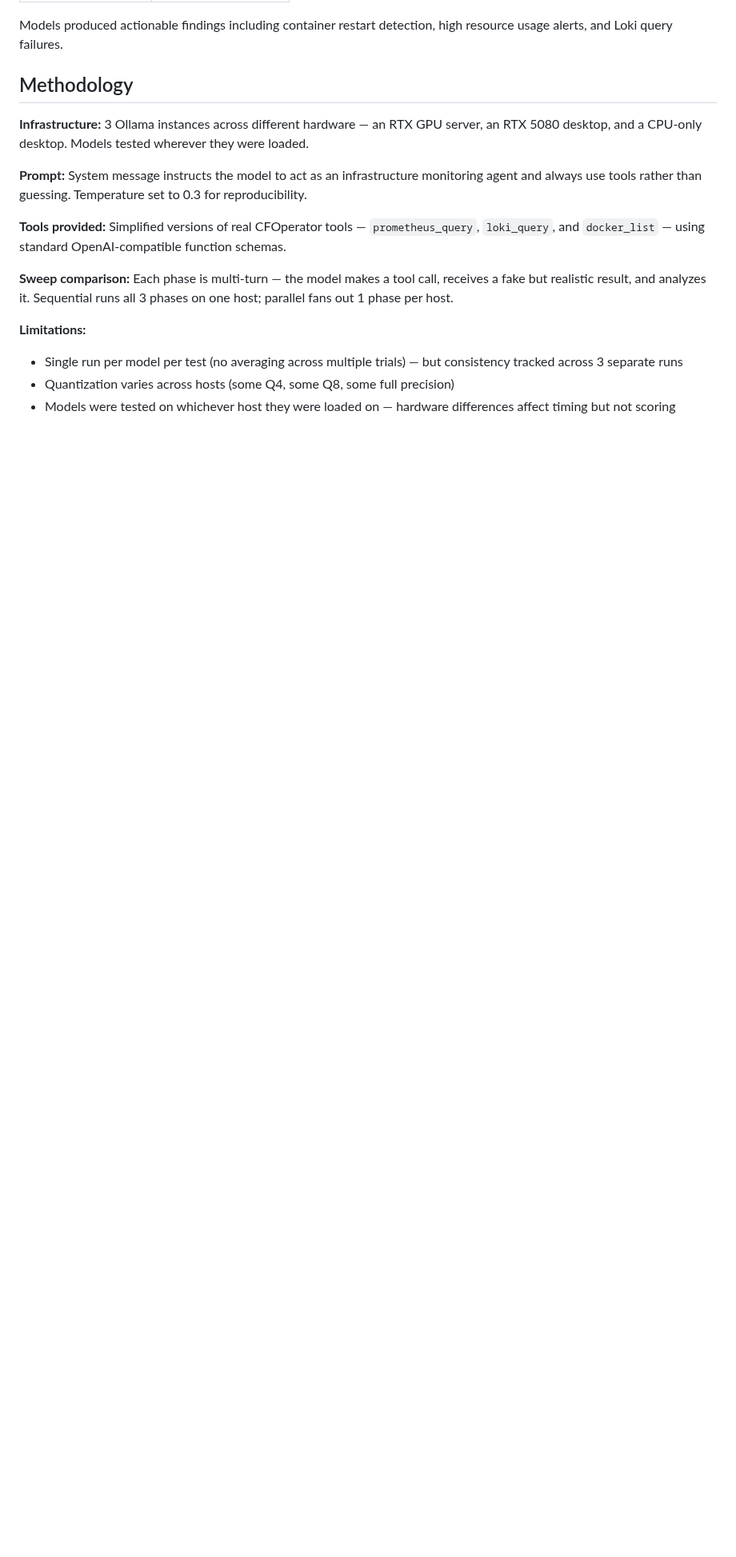
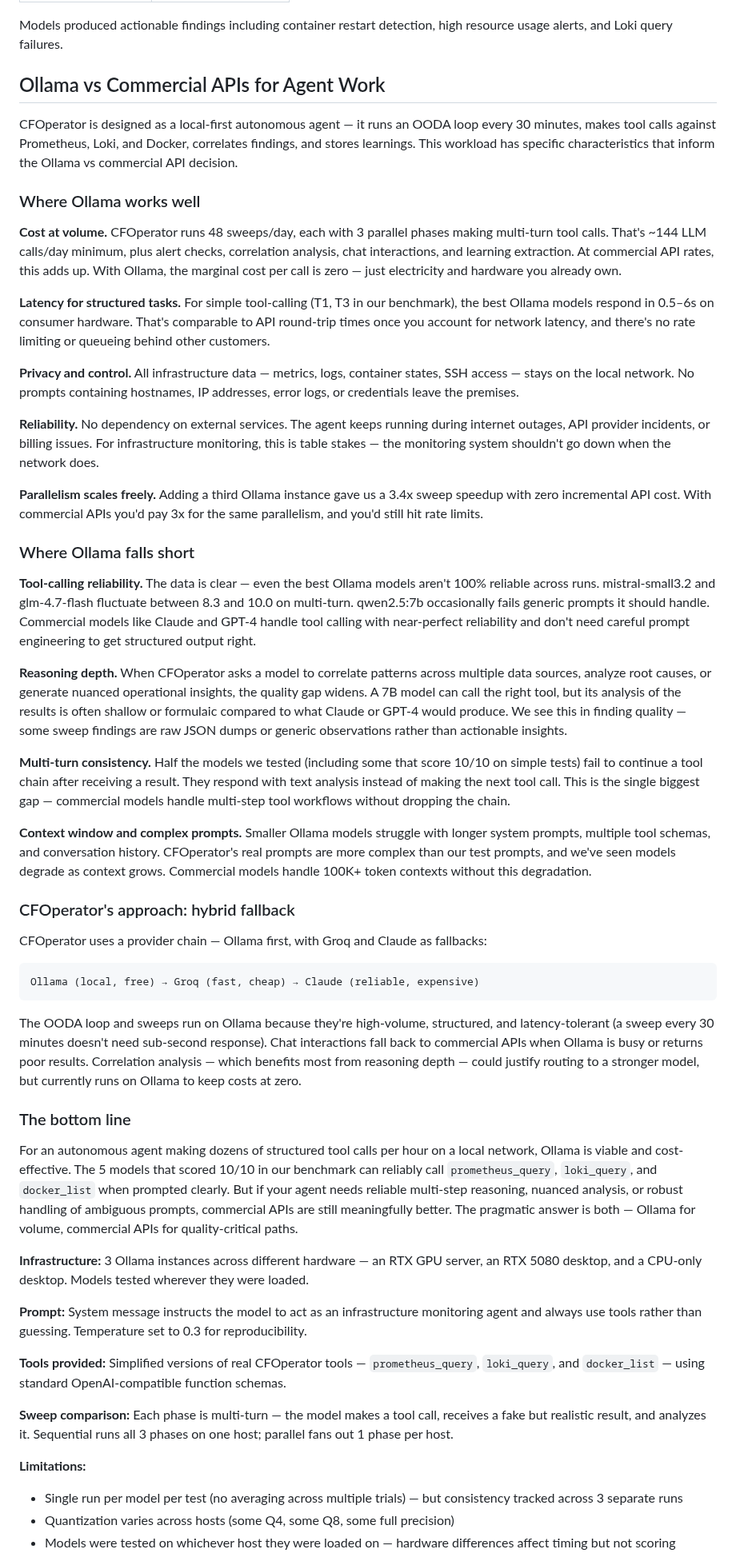
Before and after one commit to aachtenberg/cfoperator, a Markdown page: docs/ollama-tool-calling-benchmark.md, the part around the change. Shown at 80% size. Rendered like a GitHub page; blank space fills up the shorter version.

Commit message:
docs: add Ollama vs commercial API analysis for agent work
Co-Authored-By: Claude Opus 4.6 <noreply@anthropic.com>

````diff
--- a/docs/ollama-tool-calling-benchmark.md
+++ b/docs/ollama-tool-calling-benchmark.md
@@ -179,7 +179,47 @@ The slow sweeps correlate with ollama-desktop being the bottleneck (ministral-3:
 
 Models produced actionable findings including container restart detection, high resource usage alerts, and Loki query failures.
 
-## Methodology
+## Ollama vs Commercial APIs for Agent Work
+
+CFOperator is designed as a local-first autonomous agent — it runs an OODA loop every 30 minutes, makes tool calls against Prometheus, Loki, and Docker, correlates findings, and stores learnings. This workload has specific characteristics that inform the Ollama vs commercial API decision.
+
+### Where Ollama works well
+
+**Cost at volume.** CFOperator runs 48 sweeps/day, each with 3 parallel phases making multi-turn tool calls. That's ~144 LLM calls/day minimum, plus alert checks, correlation analysis, chat interactions, and learning extraction. At commercial API rates, this adds up. With Ollama, the marginal cost per call is zero — just electricity and hardware you already own.
+
+**Latency for structured tasks.** For simple tool-calling (T1, T3 in our benchmark), the best Ollama models respond in 0.5–6s on consumer hardware. That's comparable to API round-trip times once you account for network latency, and there's no rate limiting or queueing behind other customers.
+
+**Privacy and control.** All infrastructure data — metrics, logs, container states, SSH access — stays on the local network. No prompts containing hostnames, IP addresses, error logs, or credentials leave the premises.
+
+**Reliability.** No dependency on external services. The agent keeps running during internet outages, API provider incidents, or billing issues. For infrastructure monitoring, this is table stakes — the monitoring system shouldn't go down when the network does.
+
+**Parallelism scales freely.** Adding a third Ollama instance gave us a 3.4x sweep speedup with zero incremental API cost. With commercial APIs you'd pay 3x for the same parallelism, and you'd still hit rate limits.
+
+### Where Ollama falls short
+
+**Tool-calling reliability.** The data is clear — even the best Ollama models aren't 100% reliable across runs. mistral-small3.2 and glm-4.7-flash fluctuate between 8.3 and 10.0 on multi-turn. qwen2.5:7b occasionally fails generic prompts it should handle. Commercial models like Claude and GPT-4 handle tool calling with near-perfect reliability and don't need careful prompt engineering to get structured output right.
+
+**Reasoning depth.** When CFOperator asks a model to correlate patterns across multiple data sources, analyze root causes, or generate nuanced operational insights, the quality gap widens. A 7B model can call the right tool, but its analysis of the results is often shallow or formulaic compared to what Claude or GPT-4 would produce. We see this in finding quality — some sweep findings are raw JSON dumps or generic observations rather than actionable insights.
+
+**Multi-turn consistency.** Half the models we tested (including some that score 10/10 on simple tests) fail to continue a tool chain after receiving a result. They respond with text analysis instead of making the next tool call. This is the single biggest gap — commercial models handle multi-step tool workflows without dropping the chain.
+
+**Context window and complex prompts.** Smaller Ollama models struggle with longer system prompts, multiple tool schemas, and conversation history. CFOperator's real prompts are more complex than our test prompts, and we've seen models degrade as context grows. Commercial models handle 100K+ token contexts without this degradation.
+
+### CFOperator's approach: hybrid fallback
+
+CFOperator uses a provider chain — Ollama first, with Groq and Claude as fallbacks:
+
+```
+Ollama (local, free) → Groq (fast, cheap) → Claude (reliable, expensive)
+```
+
+The OODA loop and sweeps run on Ollama because they're high-volume, structured, and latency-tolerant (a sweep every 30 minutes doesn't need sub-second response). Chat interactions fall back to commercial APIs when Ollama is busy or returns poor results. Correlation analysis — which benefits most from reasoning depth — could justify routing to a stronger model, but currently runs on Ollama to keep costs at zero.
+
+### The bottom line
+
+For an autonomous agent making dozens of structured tool calls per hour on a local network, Ollama is viable and cost-effective. The 5 models that scored 10/10 in our benchmark can reliably call `prometheus_query`, `loki_query`, and `docker_list` when prompted clearly. But if your agent needs reliable multi-step reasoning, nuanced analysis, or robust handling of ambiguous prompts, commercial APIs are still meaningfully better. The pragmatic answer is both — Ollama for volume, commercial APIs for quality-critical paths.
+
+
 
 **Infrastructure:** 3 Ollama instances across different hardware — an RTX GPU server, an RTX 5080 desktop, and a CPU-only desktop. Models tested wherever they were loaded.
 
````
